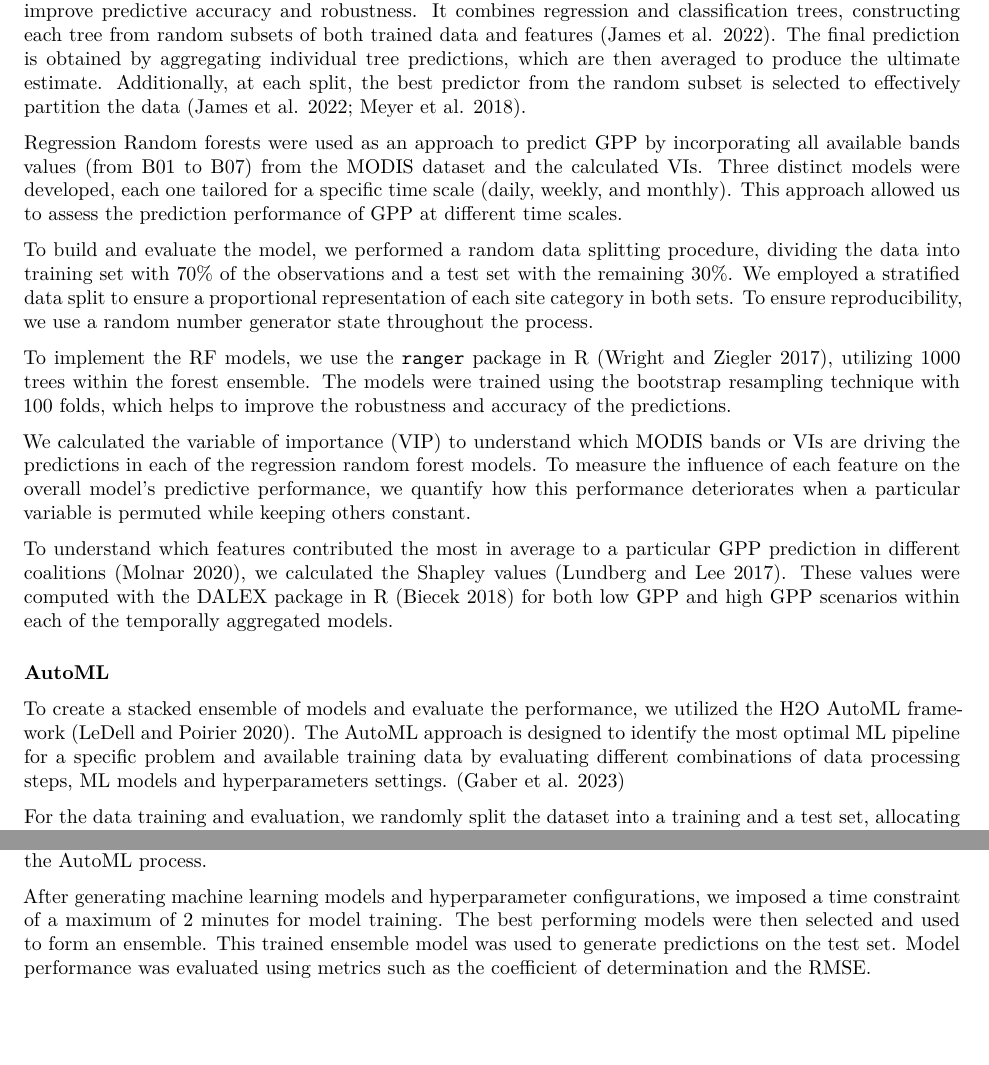
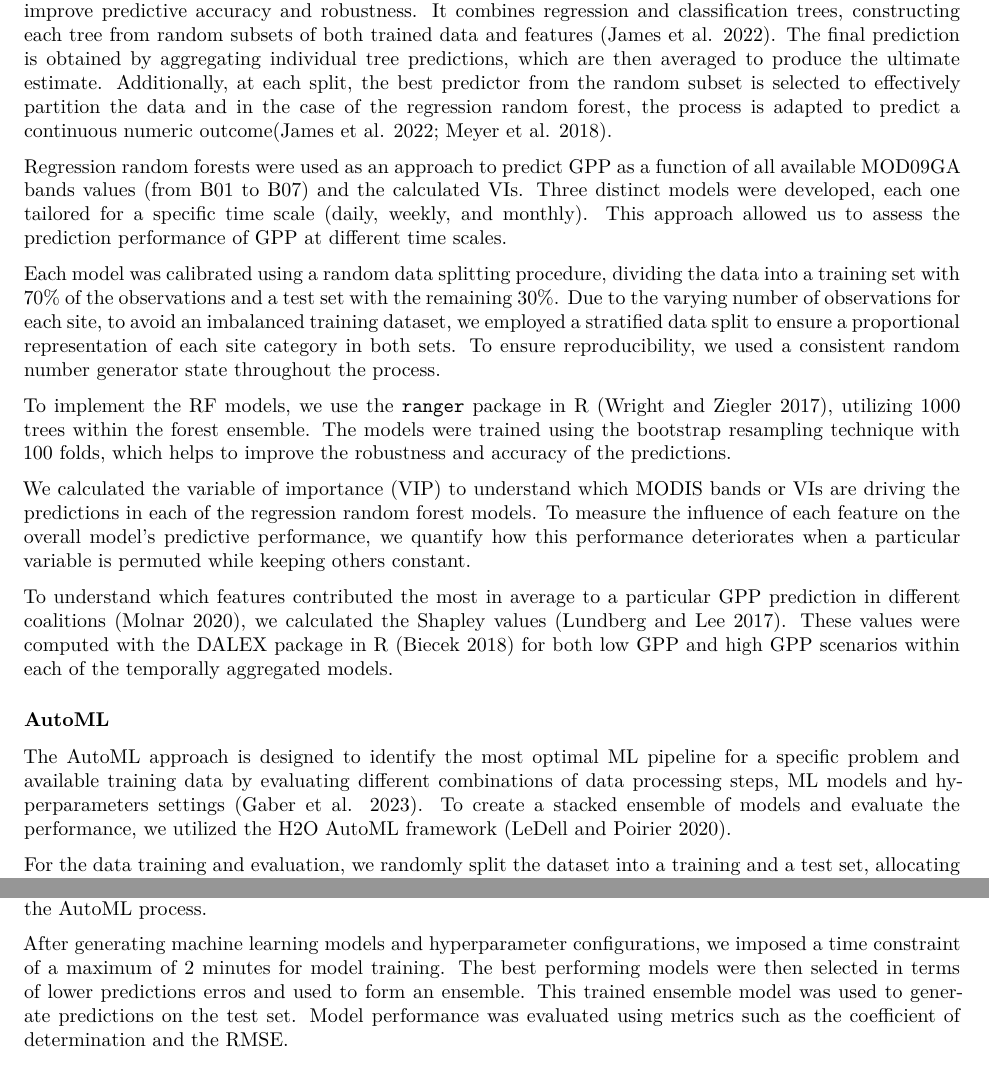
Before and after one commit to ronnyhdez/thesis_msc, a Quarto document (chapter_3_ml.qmd): two parts of page 4 of 11, joined at a grey line, cut so that both start at the same text, the shorter picture padded with empty space. Rendered offline with R 4.5, knitr and Pandoc in place of Quarto, then LaTeX, with nearby package versions; some code elsewhere in the file could not run offline; column names are cleaned by a stand-in for the janitor package.

Commit message:
Ref #196 methods completed

```diff
--- a/chapter_3_ml.qmd
+++ b/chapter_3_ml.qmd
@@ -232,19 +232,23 @@ subsets of both trained data and features [@sohil_introduction_2022]. The final
 prediction is obtained by aggregating individual tree predictions, which are
 then averaged to produce the ultimate estimate. Additionally, at each split, the
 best predictor from the random subset is selected to effectively partition the
-data [@sohil_introduction_2022; @meyer_improving_2018].
+data and in the case of the regression random forest, the process is adapted
+to predict a continuous numeric outcome[@sohil_introduction_2022;
+@meyer_improving_2018].
 
-Regression Random forests were used as an approach to predict GPP by
-incorporating all available bands values (from B01 to B07) from the MODIS
-dataset and the calculated VIs. Three distinct models were developed, each one
-tailored for a specific time scale (daily, weekly, and monthly). This approach
-allowed us to assess the prediction performance of GPP at different time scales.
+Regression random forests were used as an approach to predict GPP as a function
+of all available MOD09GA bands values (from B01 to B07) and the calculated VIs.
+Three distinct models were developed, each one tailored for a specific time
+scale (daily, weekly, and monthly). This approach allowed us to assess the
+prediction performance of GPP at different time scales.
 
-To build and evaluate the model, we performed a random data splitting procedure,
-dividing the data into training set with 70% of the observations and a test set
-with the remaining 30%. We employed a stratified data split to ensure a
+Each model was calibrated using a random data splitting procedure, dividing the
+data into a training set with 70% of the observations and a test set with the
+remaining 30%. Due to the varying number of observations for each site, to avoid
+an imbalanced training dataset, we employed a stratified data split to ensure a
 proportional representation of each site category in both sets. To ensure
-reproducibility, we use a random number generator state throughout the process.
+reproducibility, we used a consistent random number generator state throughout
+the process.
 
 To implement the RF models, we use the `ranger` package in R
 [@wright_ranger_2017], utilizing 1000 trees within the forest ensemble. The
@@ -265,11 +269,11 @@ within each of the temporally aggregated models.
 
 ### AutoML
 
-To create a stacked ensemble of models and evaluate the performance, we utilized
-the H2O AutoML framework [@ledell2020h2o]. The AutoML approach is designed to
-identify the most optimal ML pipeline for a specific problem and available
-training data by evaluating different combinations of data processing steps, ML
-models and hyperparameters settings. [@gaber2023using]
+The AutoML approach is designed to identify the most optimal ML pipeline for a
+specific problem and available training data by evaluating different
+combinations of data processing steps, ML models and hyperparameters settings
+[@gaber2023using]. To create a stacked ensemble of models and evaluate the
+performance, we utilized the H2O AutoML framework [@ledell2020h2o].
 
 For the data training and evaluation, we randomly split the dataset into a
 training and a test set, allocating 80% and 20% of the observations,
@@ -280,10 +284,10 @@ data into an H2O frame to ensure compatibility with the AutoML process.
 
 After generating machine learning models and hyperparameter configurations, we
 imposed a time constraint of a maximum of 2 minutes for model training. The best
-performing models were then selected and used to form an ensemble. This trained
-ensemble model was used to generate predictions on the test set. Model
-performance was evaluated using metrics such as the coefficient of determination
-and the RMSE.
+performing models were then selected in terms of lower predictions erros and
+used to form an ensemble. This trained ensemble model was used to generate
+predictions on the test set. Model performance was evaluated using metrics such
+as the coefficient of determination and the RMSE.
 
 To asses the variable importance, we determined the influence of each variable
 on the model's predictions. The results of this analysis were visually
```
